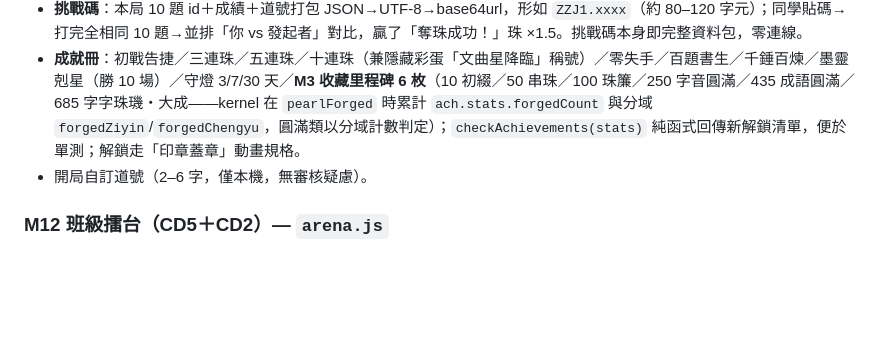
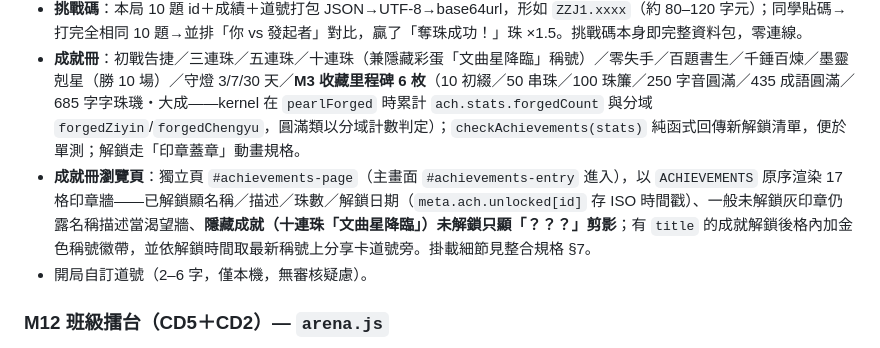
Before and after one commit to hk6429/zizizhuji, a Markdown page: docs/octalysis-design.md, the part around the change. Rendered like a GitHub page; blank space fills up the shorter version.

```diff
--- a/docs/octalysis-design.md
+++ b/docs/octalysis-design.md
@@ -142,6 +142,7 @@
 - **戰報卷軸**：對戰/練習結束產出結算資料（勝負、答對率、最高連對、本場文氣、獲珠、新煉珠、新成就、墨靈評語一句、守燈天數），供視覺層渲染；Canvas 1080×1350 潑墨分享卡（道號＋小書生立繪＋戰果＋境界），`canvas.toBlob → navigator.share`，不支援則下載 PNG。
 - **挑戰碼**：本局 10 題 id＋成績＋道號打包 JSON→UTF-8→base64url，形如 `ZZJ1.xxxx`（約 80–120 字元）；同學貼碼→打完全相同 10 題→並排「你 vs 發起者」對比，贏了「奪珠成功！」珠 ×1.5。挑戰碼本身即完整資料包，零連線。
 - **成就冊**：初戰告捷／三連珠／五連珠／十連珠（兼隱藏彩蛋「文曲星降臨」稱號）／零失手／百題書生／千錘百煉／墨靈剋星（勝 10 場）／守燈 3/7/30 天／**M3 收藏里程碑 6 枚**（10 初綴／50 串珠／100 珠簾／250 字音圓滿／435 成語圓滿／685 字字珠璣・大成——kernel 在 `pearlForged` 時累計 `ach.stats.forgedCount` 與分域 `forgedZiyin`/`forgedChengyu`，圓滿類以分域計數判定）；`checkAchievements(stats)` 純函式回傳新解鎖清單，便於單測；解鎖走「印章蓋章」動畫規格。
+- **成就冊瀏覽頁**：獨立頁 `#achievements-page`（主畫面 `#achievements-entry` 進入），以 `ACHIEVEMENTS` 原序渲染 17 格印章牆——已解鎖顯名稱／描述／珠數／解鎖日期（`meta.ach.unlocked[id]` 存 ISO 時間戳）、一般未解鎖灰印章仍露名稱描述當渴望牆、**隱藏成就（十連珠「文曲星降臨」）未解鎖只顯「？？？」剪影**；有 `title` 的成就解鎖後格內加金色稱號徽帶，並依解鎖時間取最新稱號上分享卡道號旁。掛載細節見整合規格 §7。
 - 開局自訂道號（2–6 字，僅本機，無審核疑慮）。
 
 ### M12 班級擂台（CD5＋CD2）— `arena.js`
```
Also changed, not shown: docs/octalysis-integration.md (+33 -1 lines).
